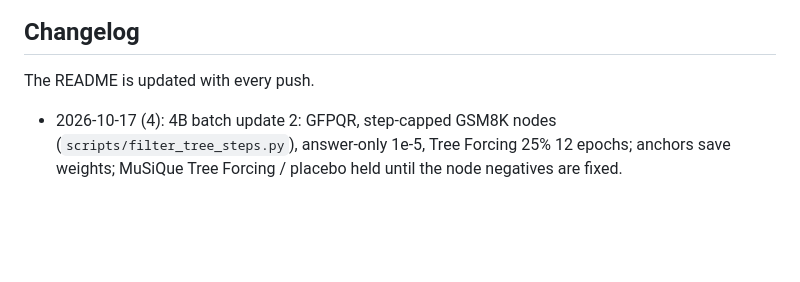
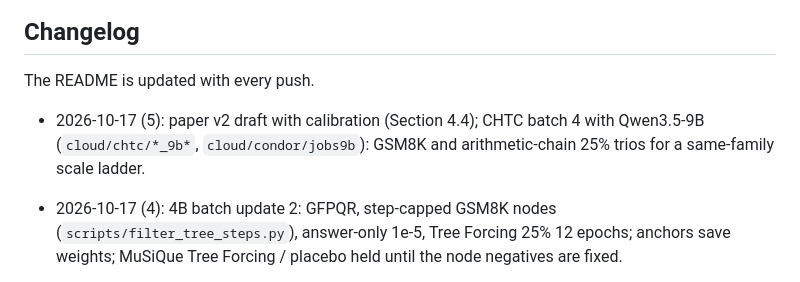
Before and after one commit to soray42/cot-distillation-jev, a Markdown page: README.md, the part around the change. Rendered like a GitHub page; blank space fills up the shorter version.

Commit message:
README: changelog (paper v2 calibration, 9B batch)

```diff
--- a/README.md
+++ b/README.md
@@ -110,6 +110,8 @@ python scripts/ladder_readout.py 'results/hpc/l4b/*' --out results/ladder_readou
 
 The README is updated with every push.
 
+- 2026-10-17 (5): paper v2 draft with calibration (Section 4.4); CHTC batch 4 with Qwen3.5-9B (`cloud/chtc/*_9b*`,
+  `cloud/condor/jobs9b`): GSM8K and arithmetic-chain 25% trios for a same-family scale ladder.
 - 2026-10-17 (4): 4B batch update 2: GFPQR, step-capped GSM8K nodes (`scripts/filter_tree_steps.py`), answer-only 1e-5,
   Tree Forcing 25% 12 epochs; anchors save weights; MuSiQue Tree Forcing / placebo held until the node negatives are fixed.
 - 2026-10-17 (3): after Milo's review: CHTC batch 2 reordered (compute-matched first), 40 GB GPUs, 12B answer-only at
```
